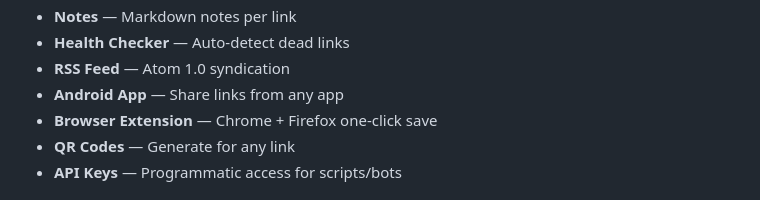
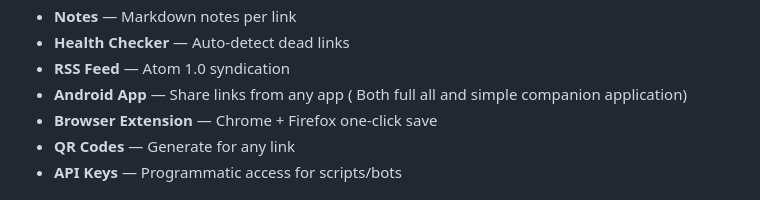
Before and after one commit to hasmeni/memex, a Markdown page: README.md, the part around one of its changes. GitHub-like rendering.

```diff
--- a/README.md
+++ b/README.md
@@ -23,7 +23,7 @@ Share your board with friends. Save links while you browse the web or connect to
 -  **Notes** — Markdown notes per link
 -  **Health Checker** — Auto-detect dead links
 -  **RSS Feed** — Atom 1.0 syndication
--  **Android App** — Share links from any app
+-  **Android App** — Share links from any app ( Both full all and simple companion application)
 -  **Browser Extension** — Chrome + Firefox one-click save
 -  **QR Codes** — Generate for any link
 -  **API Keys** — Programmatic access for scripts/bots
```
Also changed, not shown: other parts of README.md (+12 -0 lines).
